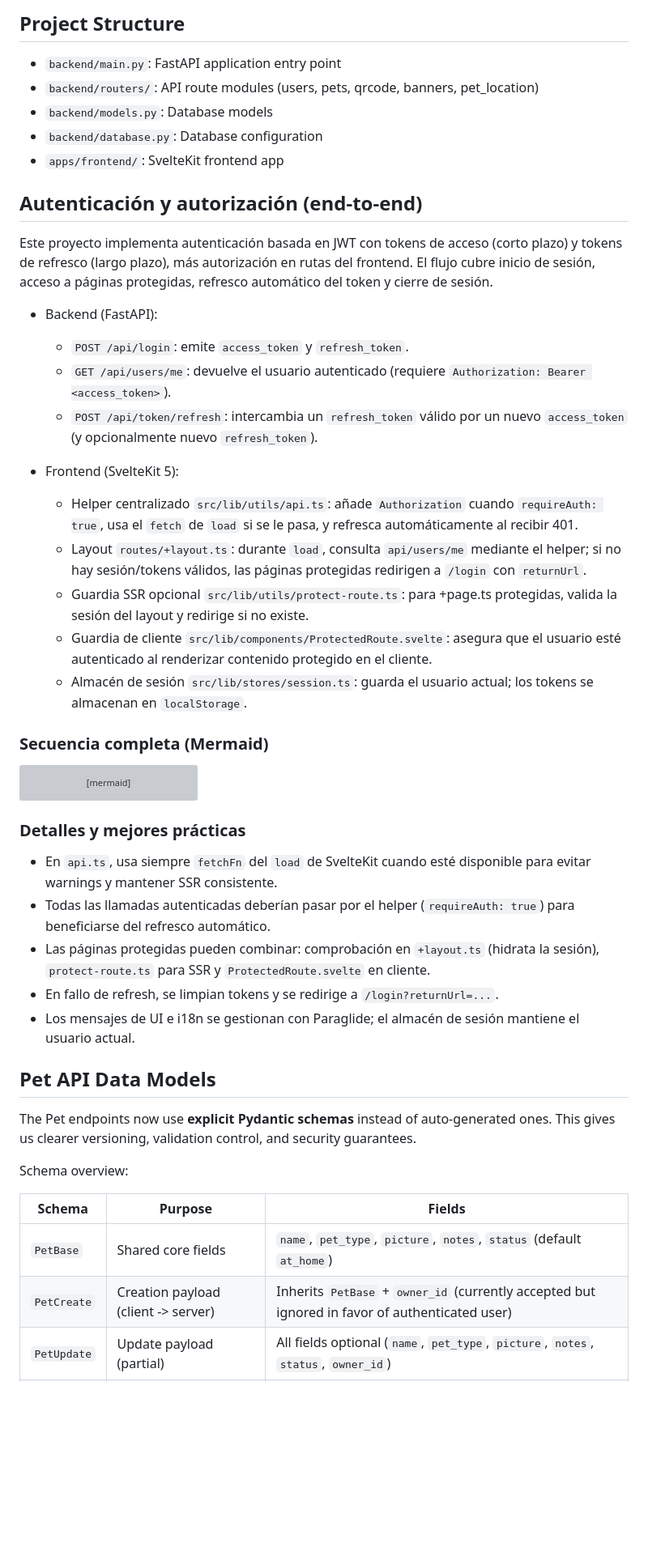
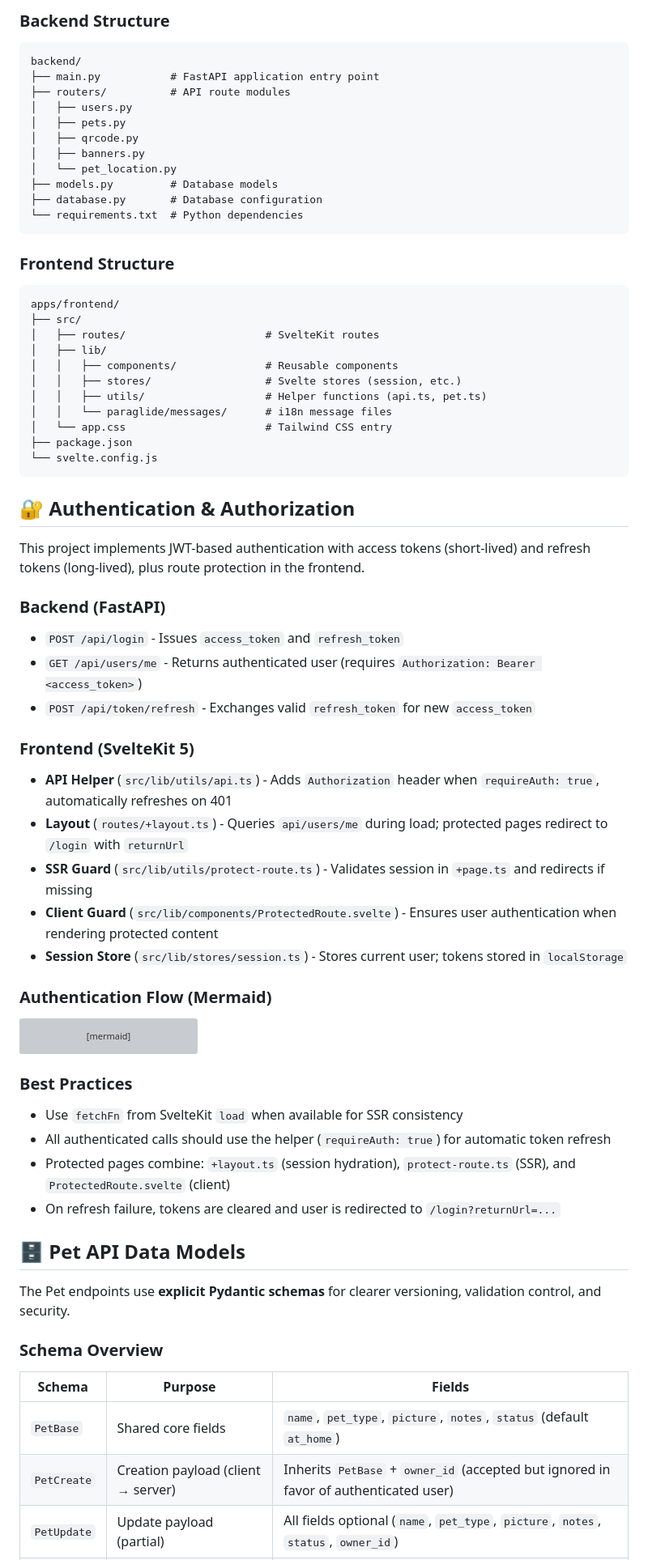
Before and after one commit to Pablushka/petto, a Markdown page: README.md, the part around one of its changes. Shown at 81% size. Rendered like a GitHub page; blank space fills up the shorter version; grey boxes are pictures that could not be loaded.

````diff
--- a/README.md
+++ b/README.md
@@ -68,29 +140,51 @@ uvicorn main:app --reload
 
-## Project Structure
+### Backend Structure
+```
+backend/
+├── main.py           # FastAPI application entry point
+├── routers/          # API route modules
+│   ├── users.py
+│   ├── pets.py
+│   ├── qrcode.py
+│   ├── banners.py
+│   └── pet_location.py
+├── models.py         # Database models
+├── database.py       # Database configuration
+└── requirements.txt  # Python dependencies
+```
 
-- `backend/main.py`: FastAPI application entry point
-- `backend/routers/`: API route modules (users, pets, qrcode, banners, pet_location)
-- `backend/models.py`: Database models
-- `backend/database.py`: Database configuration
-- `apps/frontend/`: SvelteKit frontend app
+### Frontend Structure
+```
+apps/frontend/
+├── src/
+│   ├── routes/                      # SvelteKit routes
+│   ├── lib/
+│   │   ├── components/              # Reusable components
+│   │   ├── stores/                  # Svelte stores (session, etc.)
+│   │   ├── utils/                   # Helper functions (api.ts, pet.ts)
+│   │   └── paraglide/messages/      # i18n message files
+│   └── app.css                      # Tailwind CSS entry
+├── package.json
+└── svelte.config.js
+```
 
-## Autenticación y autorización (end-to-end)
+## 🔐 Authentication & Authorization
 
-Este proyecto implementa autenticación basada en JWT con tokens de acceso (corto plazo) y tokens de refresco (largo plazo), más autorización en rutas del frontend. El flujo cubre inicio de sesión, acceso a páginas protegidas, refresco automático del token y cierre de sesión.
+This project implements JWT-based authentication with access tokens (short-lived) and refresh tokens (long-lived), plus route protection in the frontend.
 
-- Backend (FastAPI):
-   - `POST /api/login`: emite `access_token` y `refresh_token`.
-   - `GET /api/users/me`: devuelve el usuario autenticado (requiere `Authorization: Bearer <access_token>`).
-   - `POST /api/token/refresh`: intercambia un `refresh_token` válido por un nuevo `access_token` (y opcionalmente nuevo `refresh_token`).
+### Backend (FastAPI)
+- `POST /api/login` - Issues `access_token` and `refresh_token`
+- `GET /api/users/me` - Returns authenticated user (requires `Authorization: Bearer <access_token>`)
+- `POST /api/token/refresh` - Exchanges valid `refresh_token` for new `access_token`
 
-- Frontend (SvelteKit 5):
-   - Helper centralizado `src/lib/utils/api.ts`: añade `Authorization` cuando `requireAuth: true`, usa el `fetch` de `load` si se le pasa, y refresca automáticamente al recibir 401.
-   - Layout `routes/+layout.ts`: durante `load`, consulta `api/users/me` mediante el helper; si no hay sesión/tokens válidos, las páginas protegidas redirigen a `/login` con `returnUrl`.
-   - Guardia SSR opcional `src/lib/utils/protect-route.ts`: para +page.ts protegidas, valida la sesión del layout y redirige si no existe.
-   - Guardia de cliente `src/lib/components/ProtectedRoute.svelte`: asegura que el usuario esté autenticado al renderizar contenido protegido en el cliente.
-   - Almacén de sesión `src/lib/stores/session.ts`: guarda el usuario actual; los tokens se almacenan en `localStorage`.
+### Frontend (SvelteKit 5)
+- **API Helper** (`src/lib/utils/api.ts`) - Adds `Authorization` header when `requireAuth: true`, automatically refreshes on 401
+- **Layout** (`routes/+layout.ts`) - Queries `api/users/me` during load; protected pages redirect to `/login` with `returnUrl`
+- **SSR Guard** (`src/lib/utils/protect-route.ts`) - Validates session in `+page.ts` and redirects if missing
+- **Client Guard** (`src/lib/components/ProtectedRoute.svelte`) - Ensures user authentication when rendering protected content
+- **Session Store** (`src/lib/stores/session.ts`) - Stores current user; tokens stored in `localStorage`
 
-### Secuencia completa (Mermaid)
+### Authentication Flow (Mermaid)
 
 ```mermaid
 sequenceDiagram
@@ -150,24 +244,22 @@ sequenceDiagram
    FE-->>U: Redirige a /login
 ```
 
-### Detalles y mejores prácticas
+### Best Practices
+- Use `fetchFn` from SvelteKit `load` when available for SSR consistency
+- All authenticated calls should use the helper (`requireAuth: true`) for automatic token refresh
+- Protected pages combine: `+layout.ts` (session hydration), `protect-route.ts` (SSR), and `ProtectedRoute.svelte` (client)
+- On refresh failure, tokens are cleared and user is redirected to `/login?returnUrl=...`
 
-- En `api.ts`, usa siempre `fetchFn` del `load` de SvelteKit cuando esté disponible para evitar warnings y mantener SSR consistente.
-- Todas las llamadas autenticadas deberían pasar por el helper (`requireAuth: true`) para beneficiarse del refresco automático.
-- Las páginas protegidas pueden combinar: comprobación en `+layout.ts` (hidrata la sesión), `protect-route.ts` para SSR y `ProtectedRoute.svelte` en cliente.
-- En fallo de refresh, se limpian tokens y se redirige a `/login?returnUrl=...`.
-- Los mensajes de UI e i18n se gestionan con Paraglide; el almacén de sesión mantiene el usuario actual.
+## 🗄️ Pet API Data Models
 
-## Pet API Data Models
+The Pet endpoints use **explicit Pydantic schemas** for clearer versioning, validation control, and security.
 
-The Pet endpoints now use **explicit Pydantic schemas** instead of auto-generated ones. This gives us clearer versioning, validation control, and security guarantees.
-
-Schema overview:
+### Schema Overview
 
 | Schema | Purpose | Fields |
 |--------|---------|--------|
 | `PetBase` | Shared core fields | `name`, `pet_type`, `picture`, `notes`, `status` (default `at_home`) |
-| `PetCreate` | Creation payload (client -> server) | Inherits `PetBase` + `owner_id` (currently accepted but ignored in favor of authenticated user) |
+| `PetCreate` | Creation payload (client → server) | Inherits `PetBase` + `owner_id` (accepted but ignored in favor of authenticated user) |
 | `PetUpdate` | Update payload (partial) | All fields optional (`name`, `pet_type`, `picture`, `notes`, `status`, `owner_id`) |
 | `PetOut` | Response model | `id`, `owner_id`, plus all `PetBase` fields + `pictures[]` (ordered list; element 0 is cover) |
 
````
Also changed, not shown: other parts of README.md (+194 -141 lines).
